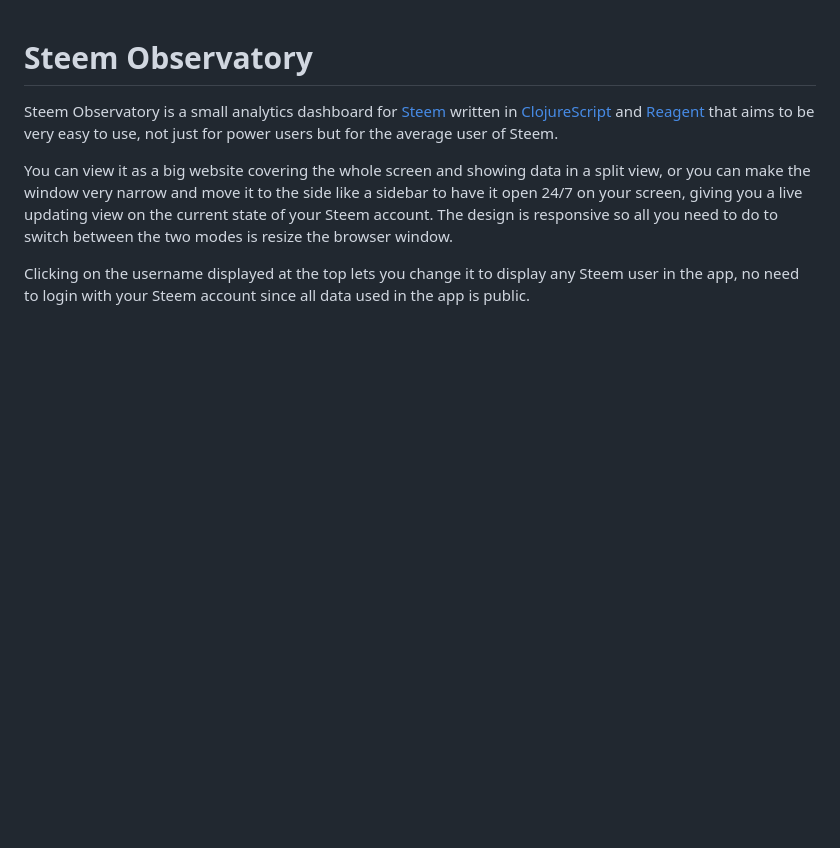
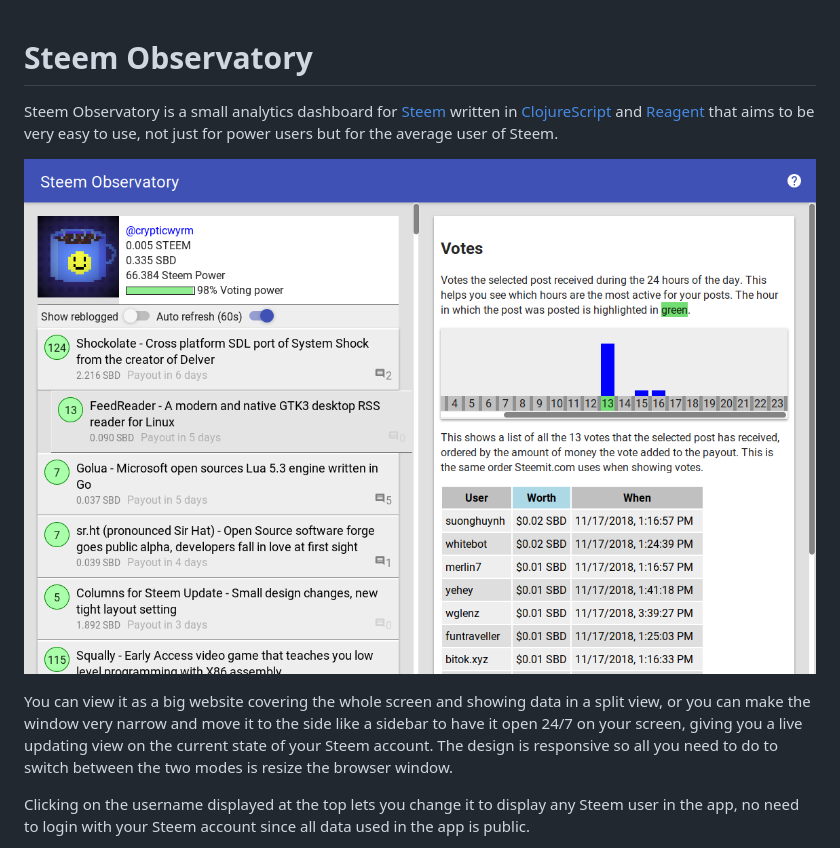
Before and after one commit to cryptowyrm/steemobservatory, a Markdown page: README.md, the part around the change. Rendered like a GitHub page; pictures changed too: screenshot.png (added); blank space fills up the shorter version.

Commit message:
adds screenshot to readme

```diff
--- a/README.md
+++ b/README.md
@@ -1,6 +1,8 @@
 # Steem Observatory
 
 Steem Observatory is a small analytics dashboard for [Steem](https://www.steemit.com) written in [ClojureScript](https://clojurescript.org/) and [Reagent](https://reagent-project.github.io/) that aims to be very easy to use, not just for power users but for the average user of Steem.
+
+![Screenshot](screenshot.png)
 
 You can view it as a big website covering the whole screen and showing data in a split view, or you can make the window very narrow and move it to the side like a sidebar to have it open 24/7 on your screen, giving you a live updating view on the current state of your Steem account. The design is responsive so all you need to do to switch between the two modes is resize the browser window.
 
```
